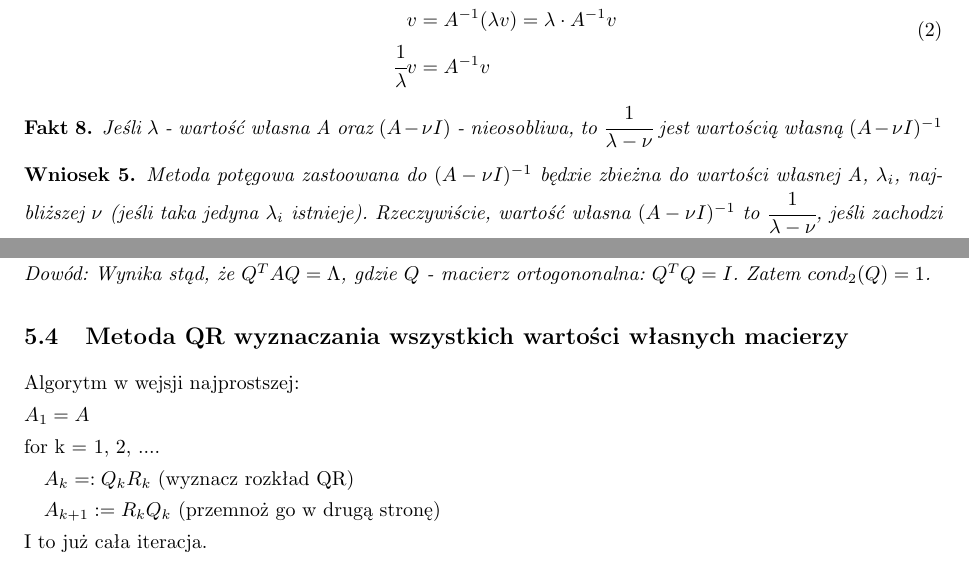
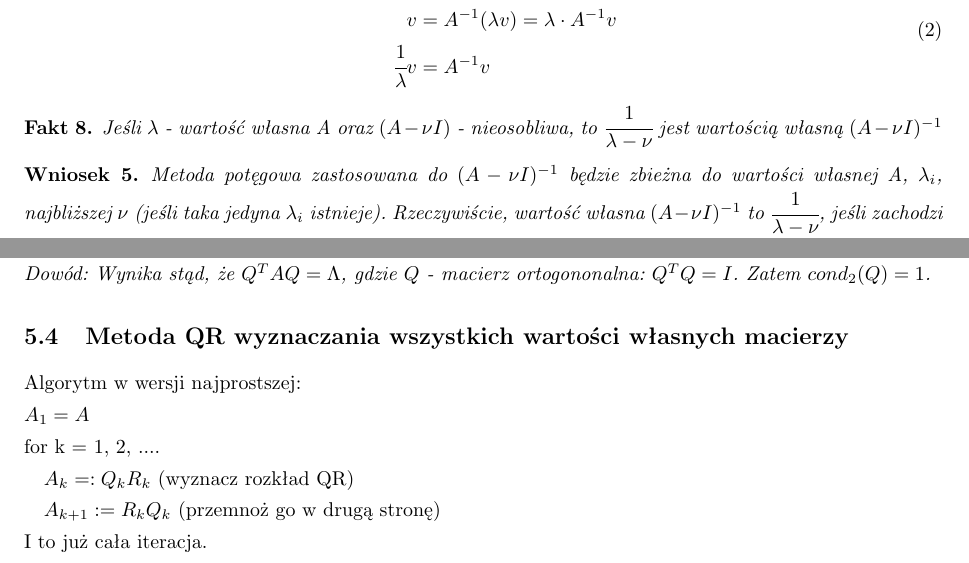
Before and after one commit to 0mp/MetodyNumeryczneMIMUW2017, a LaTeX document (numeryczne.tex): two parts of pages 23 and 25 of 25, joined at a grey line, cut so that both start at the same text. Compiled offline with pdfLaTeX.

Commit message:
Fix some typos

```diff
--- a/numeryczne.tex
+++ b/numeryczne.tex
@@ -1611,7 +1611,7 @@ Szybkość zbieżności $x_k$ do kierunku wektora $v_1$ jest proporcjonalna do $
 \begin{fakt} Jeśli $\lambda$ - wartość własna A oraz $(A - \nu I)$ - nieosobliwa, to $\cfrac{1}{\lambda - \nu}$ jest wartością własną $(A - \nu I)^{-1}$
 \end{fakt}
 
-\begin{wniosek} Metoda potęgowa zastoowana do $(A - \nu I)^{-1}$ będxie zbieżna do wartości własnej A, $\lambda_i$, najbliższej $\nu$ (jeśli taka jedyna $\lambda_i$ istnieje). Rzeczywiście, wartość własna $(A - \nu I)^{-1}$ to $\cfrac{1}{\lambda - \nu}$, jeśli zachodzi $\cfrac{1}{|\lambda_i - \nu|} > \cfrac{1}{|\lambda_j - \nu|}$ dla $j \neq i$, to $\cfrac{1}{|\lambda_i - \nu|}$ jest dominująca.
+\begin{wniosek} Metoda potęgowa zastosowana do $(A - \nu I)^{-1}$ będzie zbieżna do wartości własnej A, $\lambda_i$, najbliższej $\nu$ (jeśli taka jedyna $\lambda_i$ istnieje). Rzeczywiście, wartość własna $(A - \nu I)^{-1}$ to $\cfrac{1}{\lambda - \nu}$, jeśli zachodzi $\cfrac{1}{|\lambda_i - \nu|} > \cfrac{1}{|\lambda_j - \nu|}$ dla $j \neq i$, to $\cfrac{1}{|\lambda_i - \nu|}$ jest dominująca.
 \end{wniosek}
 
 [dotąd ma być kolos]
@@ -1750,7 +1750,7 @@ Niech $\tilde{\lambda}$ - w. własna macierzy zaburzonej $\tilde{A} = A + \Delta
 
 \subsection{Metoda QR wyznaczania wszystkich wartości własnych macierzy}
 
-Algorytm w wejsji najprostszej:
+Algorytm w wersji najprostszej:
 
 $A_1 = A$
 
```
